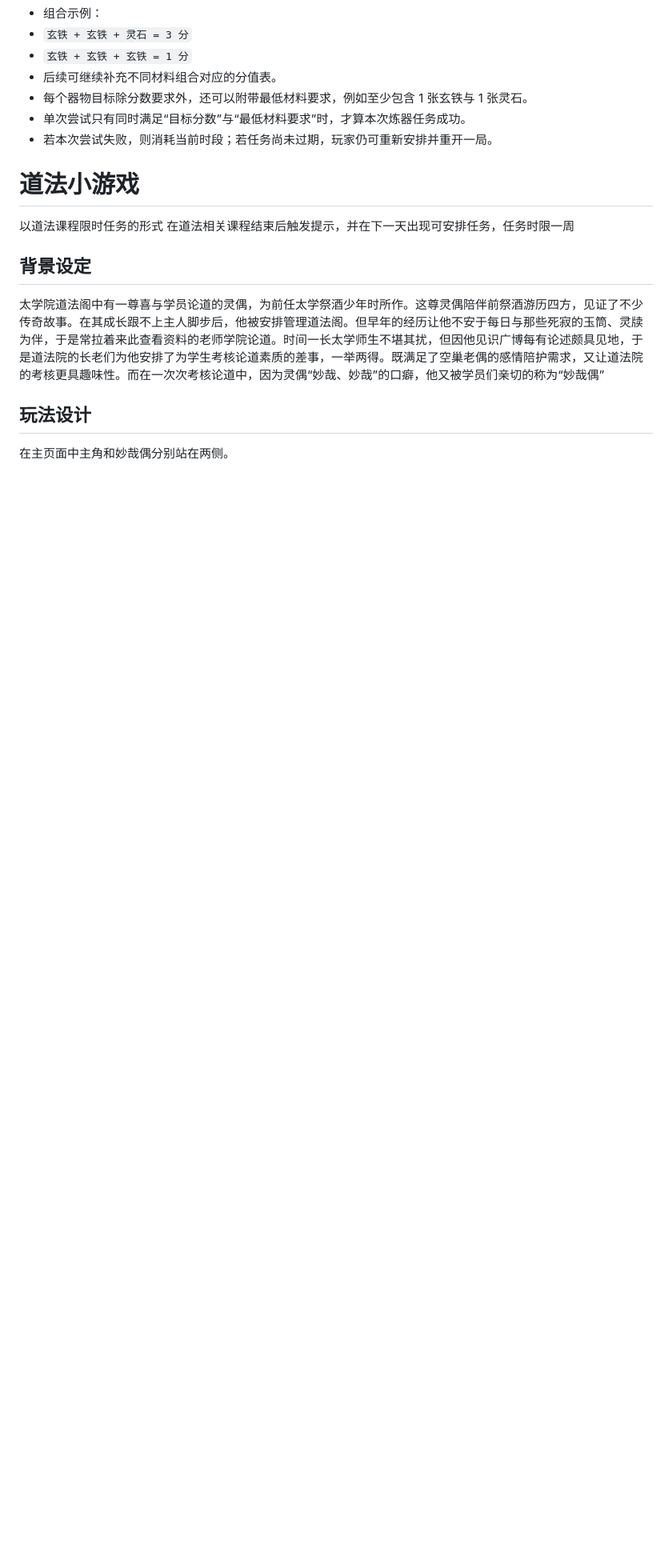
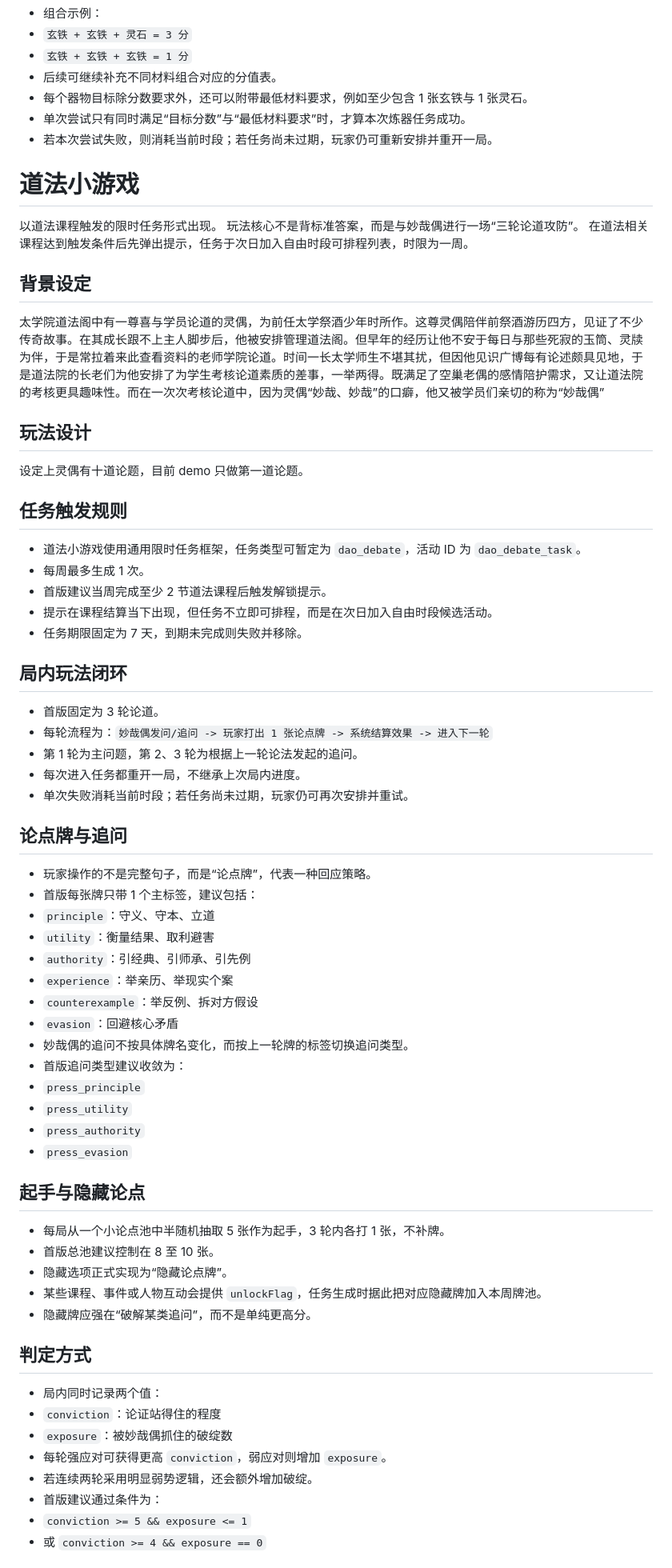
Before and after one commit to Kugenju/jiuan, a Markdown page: 小游戏玩法描述.md, the part around one of its changes. Shown at 80% size. Drawn GitHub-style; blank space fills up the shorter version.

Commit message:
补充道法论辩小游戏设计

```diff
--- a/小游戏玩法描述.md
+++ b/小游戏玩法描述.md
@@ -65,11 +65,60 @@
 - 若本次尝试失败，则消耗当前时段；若任务尚未过期，玩家仍可重新安排并重开一局。
 
 # 道法小游戏
-以道法课程限时任务的形式
-在道法相关课程结束后触发提示，并在下一天出现可安排任务，任务时限一周
+以道法课程触发的限时任务形式出现。
+玩法核心不是背标准答案，而是与妙哉偶进行一场“三轮论道攻防”。
+在道法相关课程达到触发条件后先弹出提示，任务于次日加入自由时段可排程列表，时限为一周。
 
 ## 背景设定
 太学院道法阁中有一尊喜与学员论道的灵偶，为前任太学祭酒少年时所作。这尊灵偶陪伴前祭酒游历四方，见证了不少传奇故事。在其成长跟不上主人脚步后，他被安排管理道法阁。但早年的经历让他不安于每日与那些死寂的玉筒、灵牍为伴，于是常拉着来此查看资料的老师学院论道。时间一长太学师生不堪其扰，但因他见识广博每有论述颇具见地，于是道法院的长老们为他安排了为学生考核论道素质的差事，一举两得。既满足了空巢老偶的感情陪护需求，又让道法院的考核更具趣味性。而在一次次考核论道中，因为灵偶“妙哉、妙哉”的口癖，他又被学员们亲切的称为“妙哉偶”
 
 ## 玩法设计
-在主页面中主角和妙哉偶分别站在两侧。
+设定上灵偶有十道论题，目前 demo 只做第一道论题。
+
+## 任务触发规则
+- 道法小游戏使用通用限时任务框架，任务类型可暂定为 `dao_debate`，活动 ID 为 `dao_debate_task`。
+- 每周最多生成 1 次。
+- 首版建议当周完成至少 2 节道法课程后触发解锁提示。
+- 提示在课程结算当下出现，但任务不立即可排程，而是在次日加入自由时段候选活动。
+- 任务期限固定为 7 天，到期未完成则失败并移除。
+
+## 局内玩法闭环
+- 首版固定为 3 轮论道。
+- 每轮流程为：`妙哉偶发问/追问 -> 玩家打出 1 张论点牌 -> 系统结算效果 -> 进入下一轮`
+- 第 1 轮为主问题，第 2、3 轮为根据上一轮论法发起的追问。
+- 每次进入任务都重开一局，不继承上次局内进度。
+- 单次失败消耗当前时段；若任务尚未过期，玩家仍可再次安排并重试。
+
+## 论点牌与追问
+- 玩家操作的不是完整句子，而是“论点牌”，代表一种回应策略。
+- 首版每张牌只带 1 个主标签，建议包括：
+- `principle`：守义、守本、立道
+- `utility`：衡量结果、取利避害
+- `authority`：引经典、引师承、引先例
+- `experience`：举亲历、举现实个案
+- `counterexample`：举反例、拆对方假设
+- `evasion`：回避核心矛盾
+- 妙哉偶的追问不按具体牌名变化，而按上一轮牌的标签切换追问类型。
+- 首版追问类型建议收敛为：
+- `press_principle`
+- `press_utility`
+- `press_authority`
+- `press_evasion`
+
+## 起手与隐藏论点
+- 每局从一个小论点池中半随机抽取 5 张作为起手，3 轮内各打 1 张，不补牌。
+- 首版总池建议控制在 8 至 10 张。
+- 隐藏选项正式实现为“隐藏论点牌”。
+- 某些课程、事件或人物互动会提供 `unlockFlag`，任务生成时据此把对应隐藏牌加入本周牌池。
+- 隐藏牌应强在“破解某类追问”，而不是单纯更高分。
+
+## 判定方式
+- 局内同时记录两个值：
+- `conviction`：论证站得住的程度
+- `exposure`：被妙哉偶抓住的破绽数
+- 每轮强应对可获得更高 `conviction`，弱应对则增加 `exposure`。
+- 若连续两轮采用明显弱势逻辑，还会额外增加破绽。
+- 首版建议通过条件为：
+- `conviction >= 5 && exposure <= 1`
+- 或 `conviction >= 4 && exposure == 0`
+
```
Also changed, not shown: other parts of 小游戏玩法描述.md (+10 -1 lines), 1 other file.
